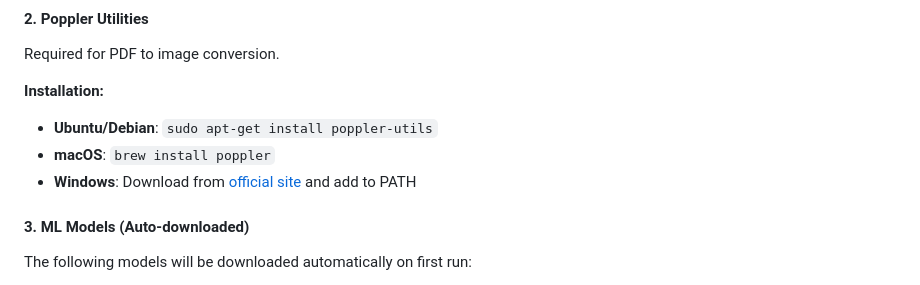
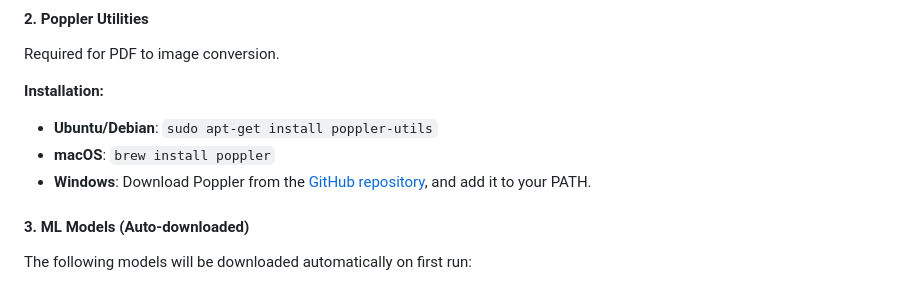
Before and after one commit to wardayX/SmartRecon-GST, a Markdown page: README.md, the part around the change. GitHub-like rendering.

```diff
--- a/README.md
+++ b/README.md
@@ -124,7 +124,8 @@ Required for PDF to image conversion.
 **Installation:**
 - **Ubuntu/Debian**: `sudo apt-get install poppler-utils`
 - **macOS**: `brew install poppler`
-- **Windows**: Download from [official site]([http://blog.alivate.com.au/poppler-windows/](https://github.com/oschwartz10612/poppler-windows)) and add to PATH
+- **Windows**: Download Poppler from the [GitHub repository](https://github.com/oschwartz10612/poppler-windows), and add it to your PATH.
+
 
 #### 3. ML Models (Auto-downloaded)
 The following models will be downloaded automatically on first run:
```
